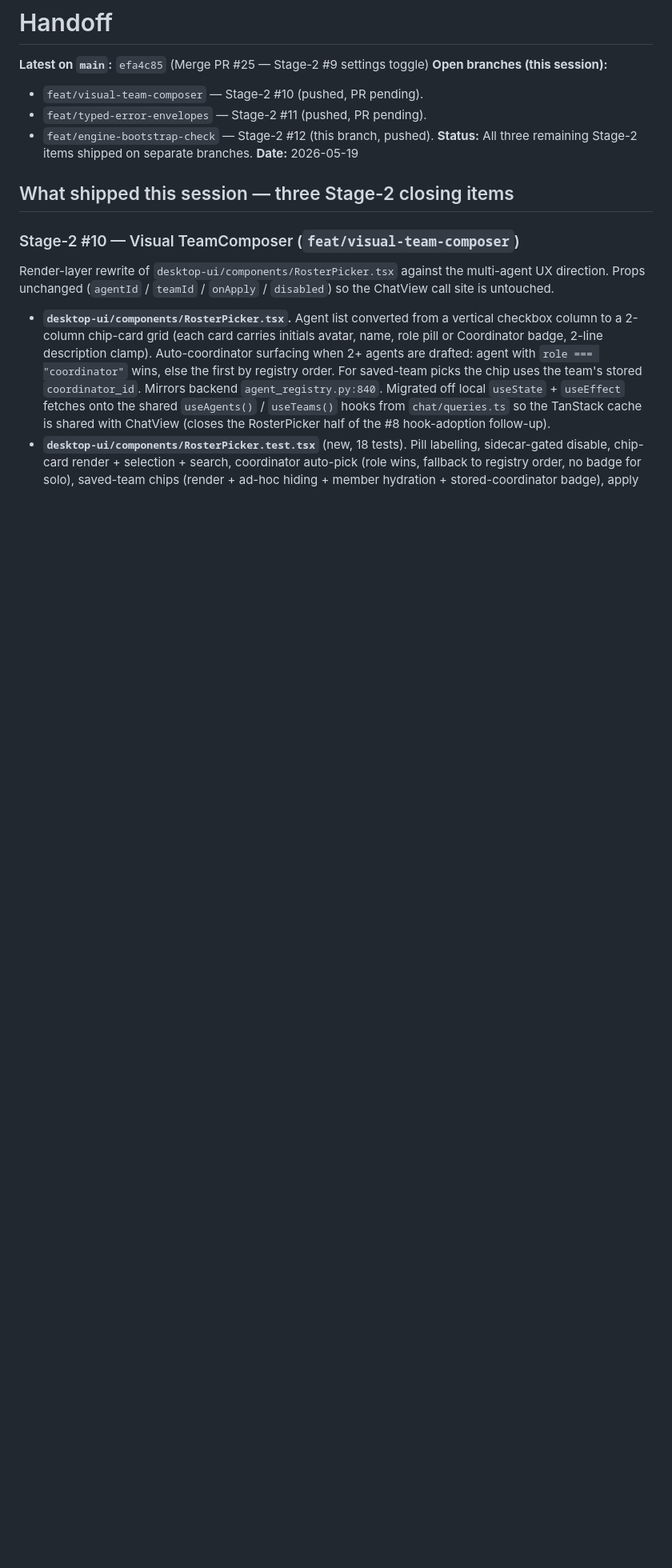
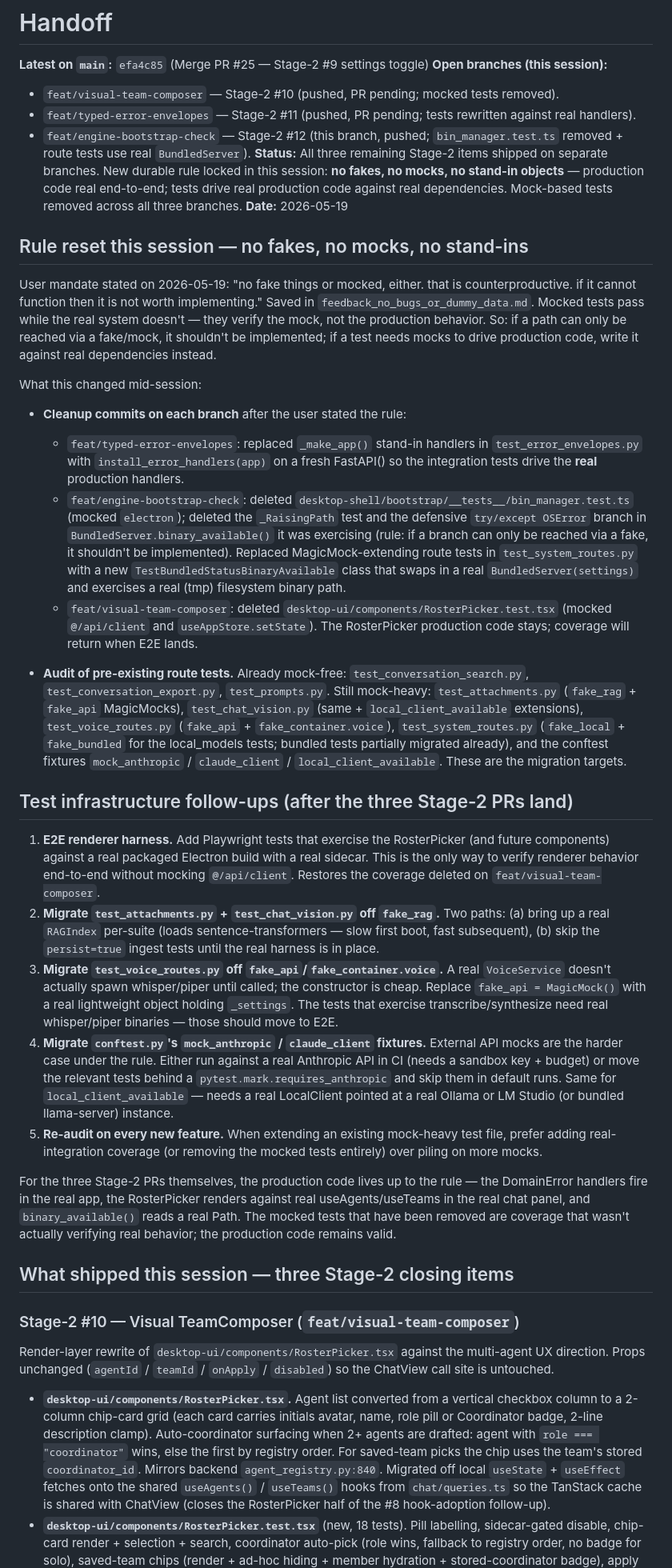
Before and after one commit to zasonic/AltoSymbiosisAgents, a Markdown page: HANDOFF.md, the part around the change. Shown at 80% size. Drawn GitHub-style; blank space fills up the shorter version.

Commit message:
docs(handoff): record no-fakes-or-mocks rule + migration plan
User stated the rule mid-session: "no fake things or mocked, either.
that is counterproductive. if it cannot function then it is not
worth implementing." Cleanup commits on all three Stage-2 branches
followed. HANDOFF.md now captures:

- The rule itself and what it changed mid-session on each branch.
- An audit of pre-existing route tests by mock load (3 of 6 already
  mock-free; 3 still use fake_rag/fake_api/MagicMocks).
- Five test-infrastructure follow-ups for after the Stage-2 PRs
  land (E2E renderer harness; real RAG / real VoiceService
  migrations; conftest external-API mocks; per-feature re-audit).

Co-Authored-By: Claude Opus 4.7 (1M context) <noreply@anthropic.com>

```diff
--- a/HANDOFF.md
+++ b/HANDOFF.md
@@ -2,11 +2,80 @@
 
 **Latest on `main`:** `efa4c85` (Merge PR #25 — Stage-2 #9 settings toggle)
 **Open branches (this session):**
-- `feat/visual-team-composer` — Stage-2 #10 (pushed, PR pending).
-- `feat/typed-error-envelopes` — Stage-2 #11 (pushed, PR pending).
-- `feat/engine-bootstrap-check` — Stage-2 #12 (this branch, pushed).
-**Status:** All three remaining Stage-2 items shipped on separate branches.
+- `feat/visual-team-composer` — Stage-2 #10 (pushed, PR pending; mocked tests removed).
+- `feat/typed-error-envelopes` — Stage-2 #11 (pushed, PR pending; tests rewritten against real handlers).
+- `feat/engine-bootstrap-check` — Stage-2 #12 (this branch, pushed; `bin_manager.test.ts` removed + route tests use real `BundledServer`).
+**Status:** All three remaining Stage-2 items shipped on separate branches. New durable rule
+locked in this session: **no fakes, no mocks, no stand-in objects** — production code real
+end-to-end; tests drive real production code against real dependencies. Mock-based tests
+removed across all three branches.
 **Date:** 2026-05-19
+
+## Rule reset this session — no fakes, no mocks, no stand-ins
+
+User mandate stated on 2026-05-19: "no fake things or mocked, either. that is
+counterproductive. if it cannot function then it is not worth implementing." Saved in
+`feedback_no_bugs_or_dummy_data.md`. Mocked tests pass while the real system doesn't —
+they verify the mock, not the production behavior. So: if a path can only be reached
+via a fake/mock, it shouldn't be implemented; if a test needs mocks to drive production
+code, write it against real dependencies instead.
+
+What this changed mid-session:
+
+- **Cleanup commits on each branch** after the user stated the rule:
+  - `feat/typed-error-envelopes`: replaced `_make_app()` stand-in handlers in
+    `test_error_envelopes.py` with `install_error_handlers(app)` on a fresh FastAPI()
+    so the integration tests drive the **real** production handlers.
+  - `feat/engine-bootstrap-check`: deleted `desktop-shell/bootstrap/__tests__/bin_manager.test.ts`
+    (mocked `electron`); deleted the `_RaisingPath` test and the defensive `try/except OSError`
+    branch in `BundledServer.binary_available()` it was exercising (rule: if a branch can
+    only be reached via a fake, it shouldn't be implemented). Replaced MagicMock-extending
+    route tests in `test_system_routes.py` with a new `TestBundledStatusBinaryAvailable`
+    class that swaps in a real `BundledServer(settings)` and exercises a real (tmp) filesystem
+    binary path.
+  - `feat/visual-team-composer`: deleted `desktop-ui/components/RosterPicker.test.tsx`
+    (mocked `@/api/client` and `useAppStore.setState`). The RosterPicker production code
+    stays; coverage will return when E2E lands.
+
+- **Audit of pre-existing route tests.** Already mock-free: `test_conversation_search.py`,
+  `test_conversation_export.py`, `test_prompts.py`. Still mock-heavy:
+  `test_attachments.py` (`fake_rag` + `fake_api` MagicMocks), `test_chat_vision.py`
+  (same + `local_client_available` extensions), `test_voice_routes.py` (`fake_api` +
+  `fake_container.voice`), `test_system_routes.py` (`fake_local` + `fake_bundled` for
+  the local_models tests; bundled tests partially migrated already), and the conftest
+  fixtures `mock_anthropic` / `claude_client` / `local_client_available`. These are the
+  migration targets.
+
+## Test infrastructure follow-ups (after the three Stage-2 PRs land)
+
+1. **E2E renderer harness.** Add Playwright tests that exercise the RosterPicker
+   (and future components) against a real packaged Electron build with a real sidecar.
+   This is the only way to verify renderer behavior end-to-end without mocking
+   `@/api/client`. Restores the coverage deleted on `feat/visual-team-composer`.
+2. **Migrate `test_attachments.py` + `test_chat_vision.py` off `fake_rag`.** Two paths:
+   (a) bring up a real `RAGIndex` per-suite (loads sentence-transformers — slow first
+   boot, fast subsequent), (b) skip the `persist=true` ingest tests until the real
+   harness is in place.
+3. **Migrate `test_voice_routes.py` off `fake_api`/`fake_container.voice`.** A real
+   `VoiceService` doesn't actually spawn whisper/piper until called; the constructor
+   is cheap. Replace `fake_api = MagicMock()` with a real lightweight object holding
+   `_settings`. The tests that exercise transcribe/synthesize need real whisper/piper
+   binaries — those should move to E2E.
+4. **Migrate `conftest.py`'s `mock_anthropic` / `claude_client` fixtures.** External
+   API mocks are the harder case under the rule. Either run against a real Anthropic
+   API in CI (needs a sandbox key + budget) or move the relevant tests behind a
+   `pytest.mark.requires_anthropic` and skip them in default runs. Same for
+   `local_client_available` — needs a real LocalClient pointed at a real Ollama or
+   LM Studio (or bundled llama-server) instance.
+5. **Re-audit on every new feature.** When extending an existing mock-heavy test file,
+   prefer adding real-integration coverage (or removing the mocked tests entirely)
+   over piling on more mocks.
+
+For the three Stage-2 PRs themselves, the production code lives up to the rule — the
+DomainError handlers fire in the real app, the RosterPicker renders against real
+useAgents/useTeams in the real chat panel, and `binary_available()` reads a real Path.
+The mocked tests that have been removed are coverage that wasn't actually verifying
+real behavior; the production code remains valid.
 
 ## What shipped this session — three Stage-2 closing items
 
```
